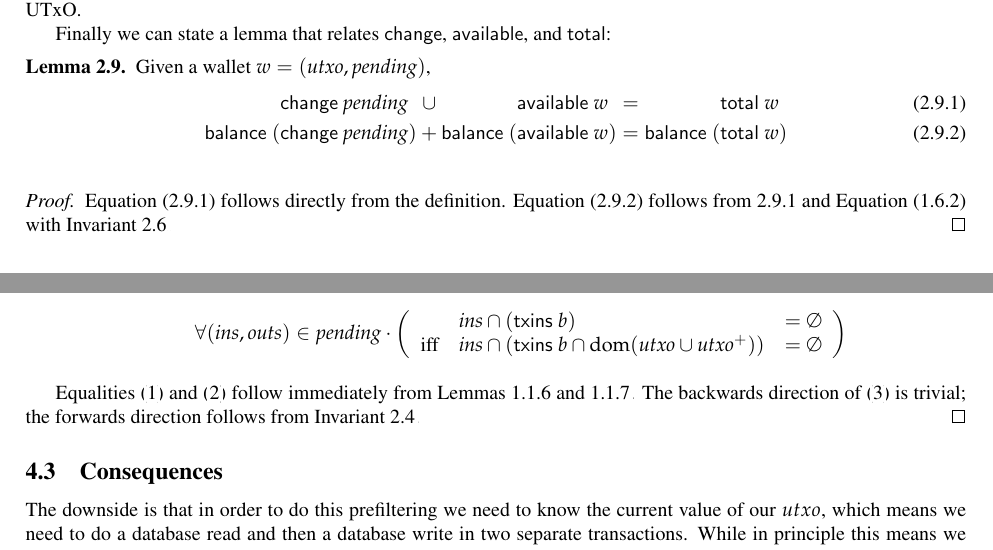
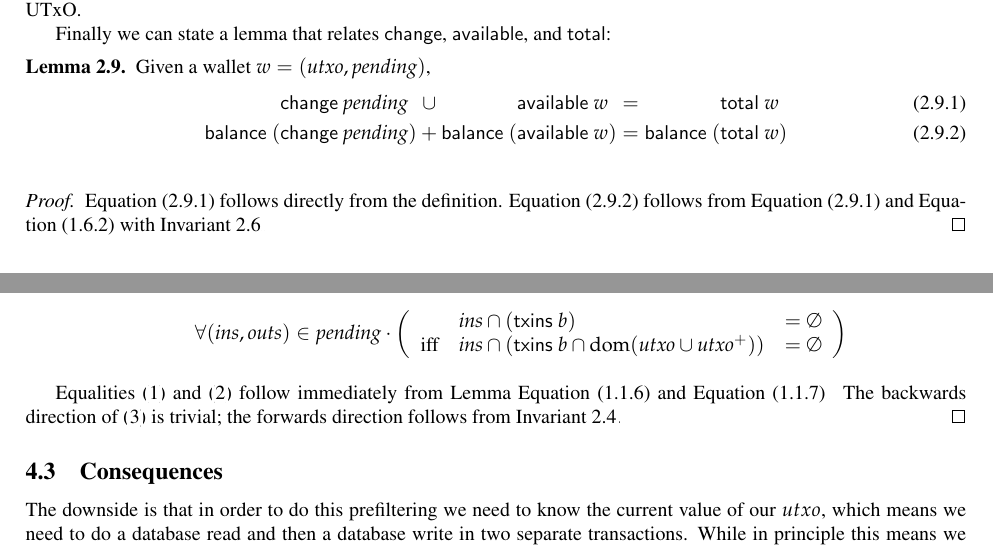
Before and after one commit to input-output-hk/cardano-wallet-legacy, a LaTeX paper (docs/spec.tex): two parts of pages 8 and 13 of 33, joined at a grey line, cut so that both start at the same text. Compiled offline with pdfLaTeX.

Commit message:
Get rid of a few lingering refs.

```diff
--- a/docs/spec.tex
+++ b/docs/spec.tex
@@ -698,7 +698,7 @@ Given a wallet $w = (\mathit{utxo}, \mathit{pending})$,
 %
 \begin{proof}
 \cref{lem:total_props_sets} follows directly from the definition.
-\cref{lem:total_props_balance} follows from \ref{lem:total_props_sets} and
+\cref{lem:total_props_balance} follows from \cref{lem:total_props_sets} and
 \cref{lem:balance_props_union} with
 Invariant~\ref{inv:change_vs_available}.
 \end{proof}
@@ -1083,9 +1083,9 @@ to showing three things:
 \end{enumerate}
 
 Equalities~\eqref{proof:prefiltering:utxo_min}
-and~\eqref{proof:prefiltering:utxo_prime} follow immediately from Lemmas
-\ref{lem:utxo_props_restrictdom_dom}
-and~\ref{lem:utxo_props_subtractdom_dom}. The backwards direction
+and~\eqref{proof:prefiltering:utxo_prime} follow immediately from Lemma
+\cref{lem:utxo_props_restrictdom_dom}
+and~\cref{lem:utxo_props_subtractdom_dom}. The backwards direction
 of~\eqref{proof:prefiltering:pending_prime} is trivial; the forwards direction
 follows from Invariant~\ref{inv:txins_in_dom_utxo}.
 \end{proof}
```
